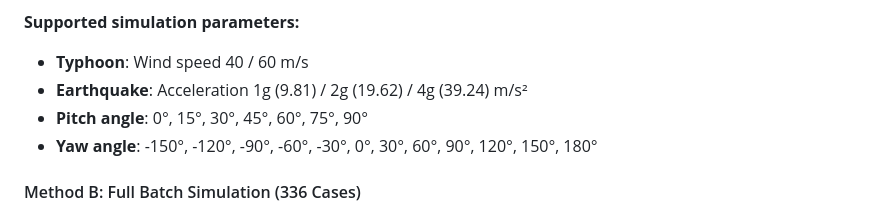
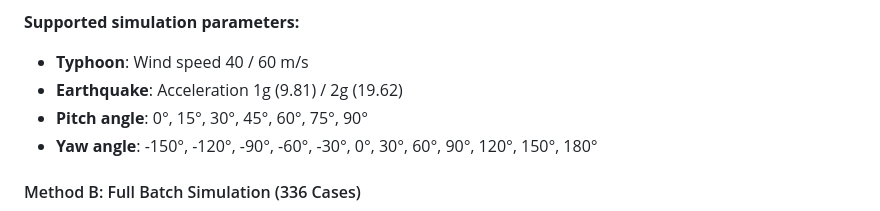
Before and after one commit to linjunfuzju/iwind, a Markdown page: reproduce/README_EN_reproduce.md, the part around the change. Drawn GitHub-style.

Commit message:
Update
Removed the 4g acceleration option for Earthquake simulation.

```diff
--- a/reproduce/README_EN_reproduce.md
+++ b/reproduce/README_EN_reproduce.md
@@ -89,7 +89,7 @@ python single_simulation.py
 
 **Supported simulation parameters:**
 - **Typhoon**: Wind speed 40 / 60 m/s
-- **Earthquake**: Acceleration 1g (9.81) / 2g (19.62) / 4g (39.24) m/s²
+- **Earthquake**: Acceleration 1g (9.81) / 2g (19.62)
 - **Pitch angle**: 0°, 15°, 30°, 45°, 60°, 75°, 90°
 - **Yaw angle**: -150°, -120°, -90°, -60°, -30°, 0°, 30°, 60°, 90°, 120°, 150°, 180°
 
```
